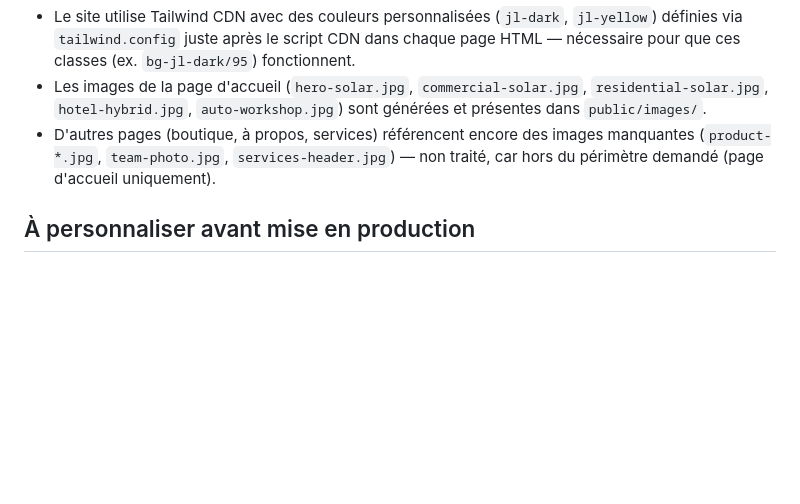
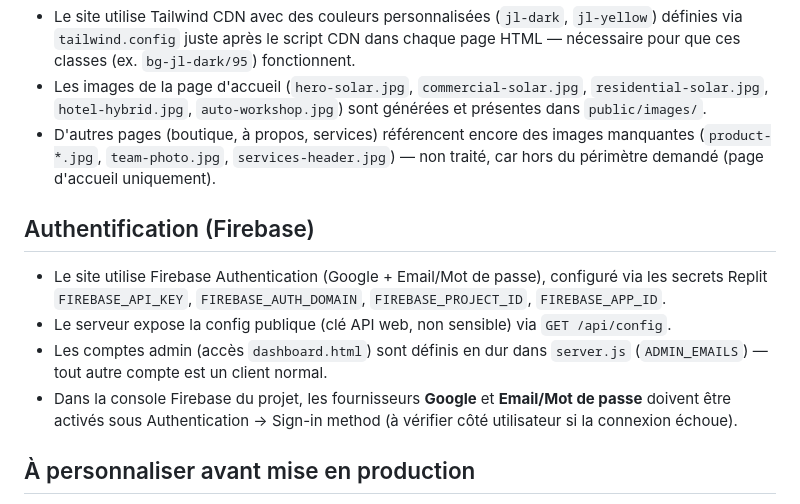
Before and after one commit to ernstisrael2000-commits/Jl, a Markdown page: replit.md, the part around the change. Rendered like a GitHub page; blank space fills up the shorter version.

Commit message:
Add Replit documentation
Replit-Commit-Author: Agent

```diff
--- a/replit.md
+++ b/replit.md
@@ -44,6 +44,12 @@ Le résultat est écrit dans `public/`.
 - Les images de la page d'accueil (`hero-solar.jpg`, `commercial-solar.jpg`, `residential-solar.jpg`, `hotel-hybrid.jpg`, `auto-workshop.jpg`) sont générées et présentes dans `public/images/`.
 - D'autres pages (boutique, à propos, services) référencent encore des images manquantes (`product-*.jpg`, `team-photo.jpg`, `services-header.jpg`) — non traité, car hors du périmètre demandé (page d'accueil uniquement).
 
+## Authentification (Firebase)
+- Le site utilise Firebase Authentication (Google + Email/Mot de passe), configuré via les secrets Replit `FIREBASE_API_KEY`, `FIREBASE_AUTH_DOMAIN`, `FIREBASE_PROJECT_ID`, `FIREBASE_APP_ID`.
+- Le serveur expose la config publique (clé API web, non sensible) via `GET /api/config`.
+- Les comptes admin (accès `dashboard.html`) sont définis en dur dans `server.js` (`ADMIN_EMAILS`) — tout autre compte est un client normal.
+- Dans la console Firebase du projet, les fournisseurs **Google** et **Email/Mot de passe** doivent être activés sous Authentication → Sign-in method (à vérifier côté utilisateur si la connexion échoue).
+
 ## À personnaliser avant mise en production
 - Numéro WhatsApp/téléphone réel (actuellement un placeholder dans `tools/wire-links.js`)
 - Adresse et email de contact réels
```
